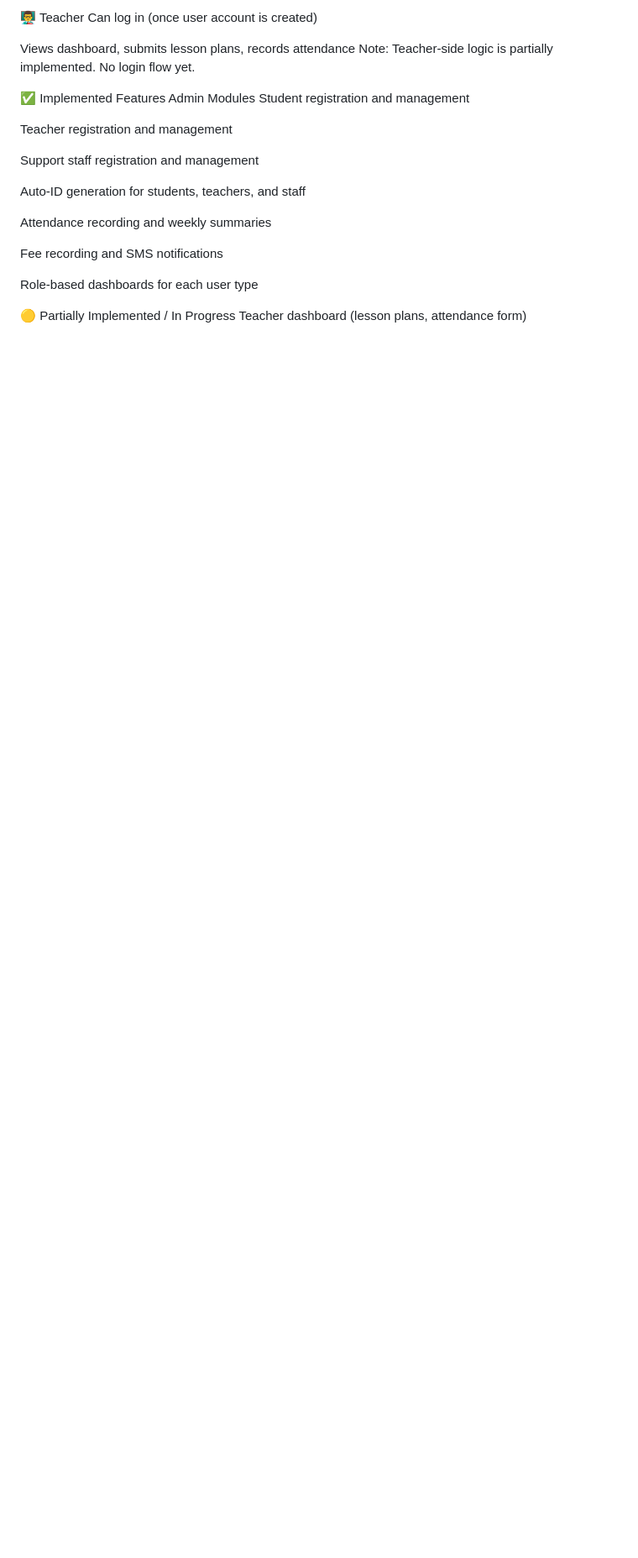
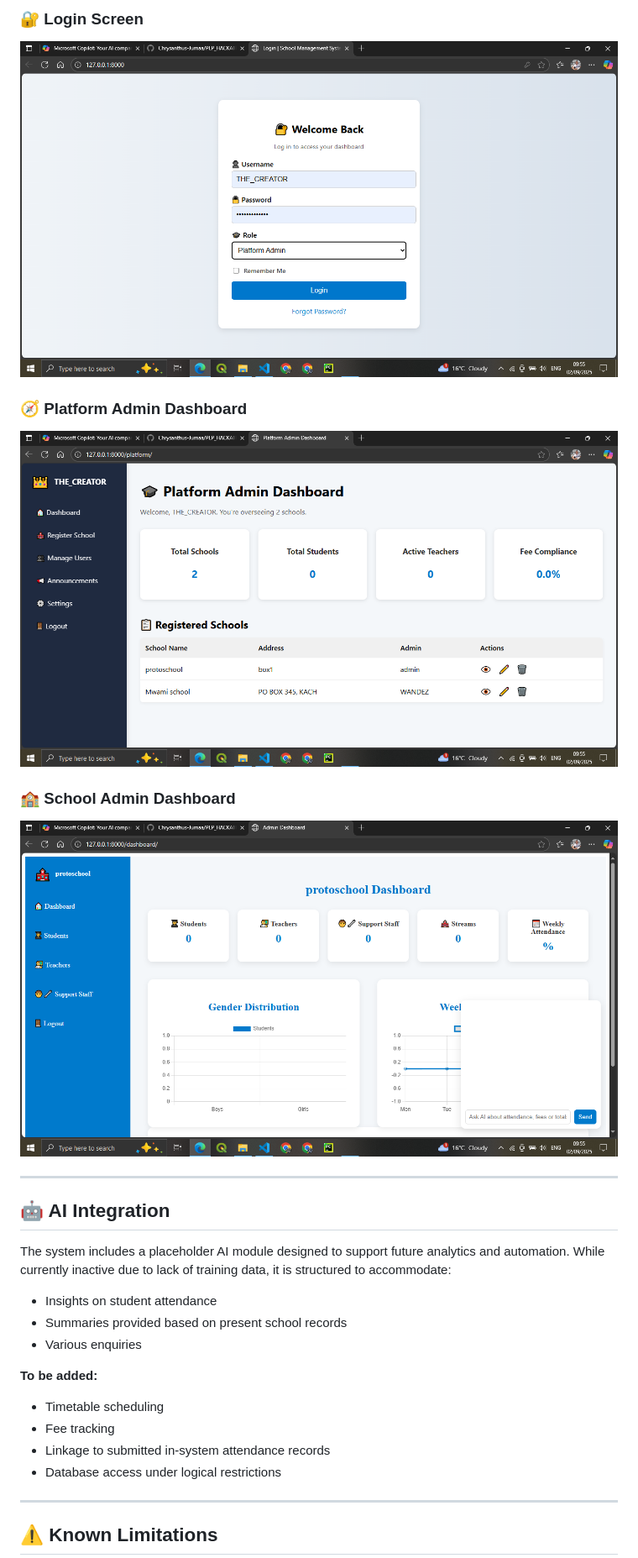
Before and after one commit to Chrysanthus-Jumaa/PLP_HACKATHON2_V2, a Markdown page: README.md, the part around the change printed below. Shown: that part at 84% size. GitHub-like rendering; pictures changed too: Screenshot (2399).png (added), Screenshot (2400).png (added), Screenshot (2401).png (added); blank space fills up the shorter version.

Commit message:
Created a refined readme file

```diff
--- a/README.md
+++ b/README.md
@@ -66,26 +154,30 @@ Password: admin1
 
-👨‍🏫 Teacher
-Can log in (once user account is created)
+### 🔐 Login Screen
+![Login page](<Screenshot (2399).png>)
 
-Views dashboard, submits lesson plans, records attendance
-Note: Teacher-side logic is partially implemented. No login flow yet.
+### 🧭 Platform Admin Dashboard
+![Super Admin Dashboard](<Screenshot (2400).png>)
 
-✅ Implemented Features
-Admin Modules
-Student registration and management
+### 🏫 School Admin Dashboard
+![School Admin Dashboard](<Screenshot (2401).png>)
 
-Teacher registration and management
+---
 
-Support staff registration and management
+## 🤖 AI Integration
 
-Auto-ID generation for students, teachers, and staff
+The system includes a placeholder AI module designed to support future analytics and automation. While currently inactive due to lack of training data, it is structured to accommodate:
 
-Attendance recording and weekly summaries
+- Insights on student attendance
+- Summaries provided based on present school records
+- Various enquiries
 
-Fee recording and SMS notifications
+**To be added:**
+- Timetable scheduling
+- Fee tracking
+- Linkage to submitted in-system attendance records
+- Database access under logical restrictions
 
-Role-based dashboards for each user type
+---
 
-🟡 Partially Implemented / In Progress
-Teacher dashboard (lesson plans, attendance form)
+## ⚠️ Known Limitations
 
```
Also changed, not shown: other parts of README.md (+165 -55 lines), 1 other file.
